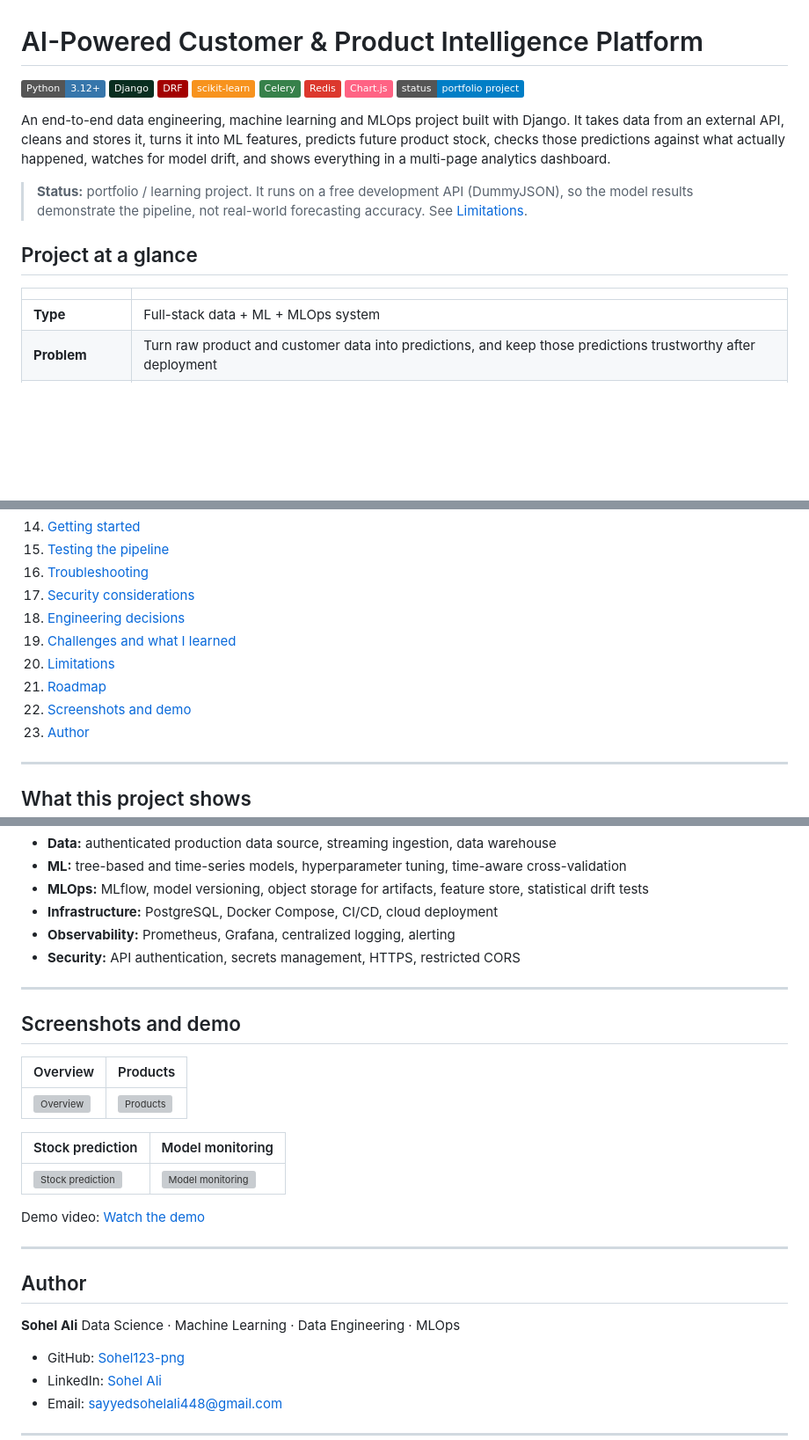
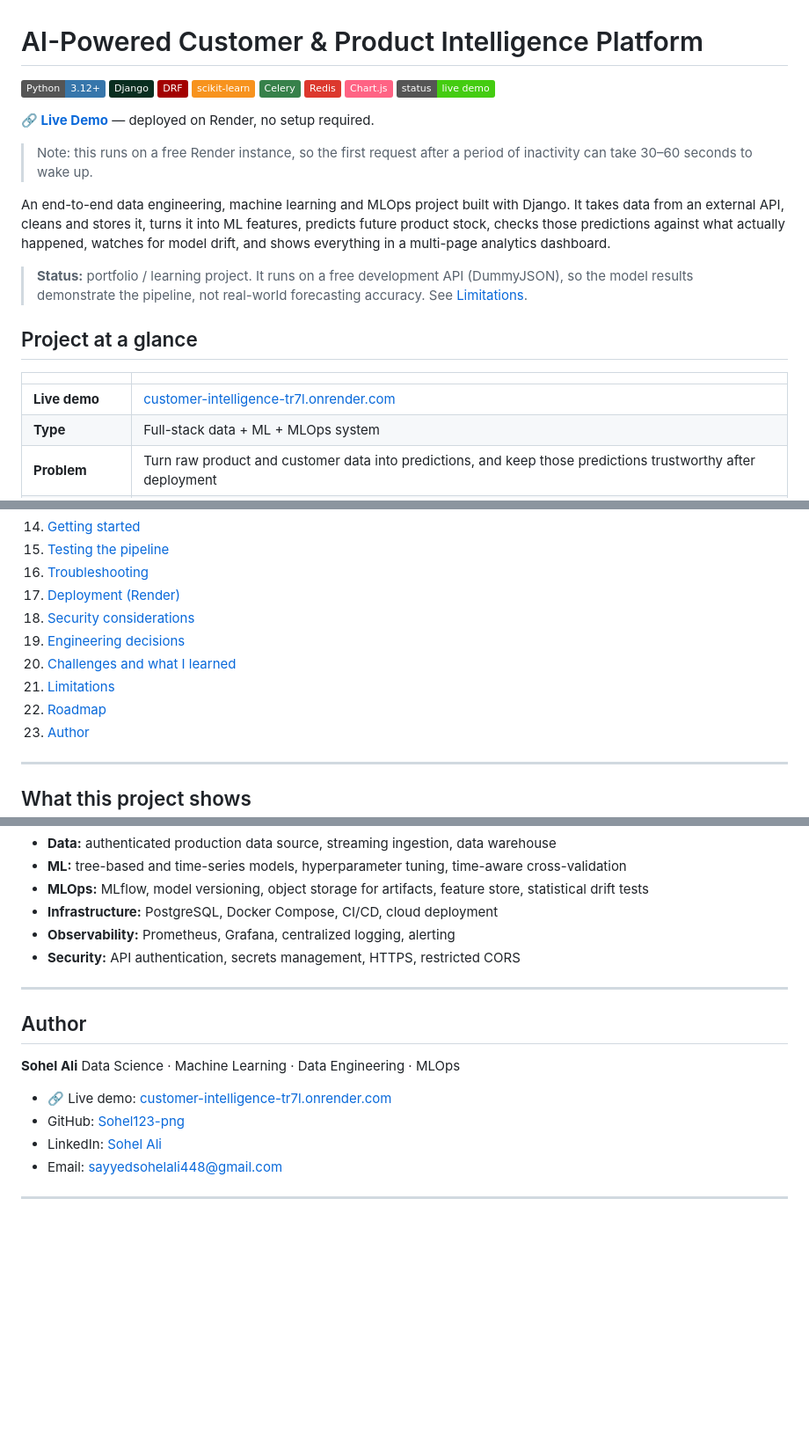
Before and after one commit to Sohel123-png/customer-intelligence-ml-platform, a Markdown page: README.md, 3 parts joined by grey strips. Shown at 88% size. Rendered like a GitHub page; badges without logos; blank space fills up the shorter version; grey boxes are pictures that could not be loaded.

```diff
--- a/README.md
+++ b/README.md
@@ -7,7 +7,11 @@
 ![Celery](https://img.shields.io/badge/Celery-37814A?logo=celery&logoColor=white)
 ![Redis](https://img.shields.io/badge/Redis-DC382D?logo=redis&logoColor=white)
 ![Chart.js](https://img.shields.io/badge/Chart.js-FF6384?logo=chartdotjs&logoColor=white)
-![Status](https://img.shields.io/badge/status-portfolio%20project-blue)
+![Status](https://img.shields.io/badge/status-live%20demo-brightgreen)
+
+**🔗 [Live Demo](https://customer-intelligence-tr7l.onrender.com)** — deployed on Render, no setup required.
+
+> Note: this runs on a free Render instance, so the first request after a period of inactivity can take 30–60 seconds to wake up.
 
 An end-to-end data engineering, machine learning and MLOps project built with Django. It takes data from an external API, cleans and stores it, turns it into ML features, predicts future product stock, checks those predictions against what actually happened, watches for model drift, and shows everything in a multi-page analytics dashboard.
 
@@ -17,6 +21,7 @@ An end-to-end data engineering, machine learning and MLOps project built with Dj
 
 | | |
 |---|---|
+| **Live demo** | [customer-intelligence-tr7l.onrender.com](https://customer-intelligence-tr7l.onrender.com) |
 | **Type** | Full-stack data + ML + MLOps system |
 | **Problem** | Turn raw product and customer data into predictions, and keep those predictions trustworthy after deployment |
 | **Core flow** | Ingest → clean → snapshot → features → predict → evaluate → monitor → detect drift → retrain decision |
@@ -43,12 +48,12 @@ An end-to-end data engineering, machine learning and MLOps project built with Dj
 14. [Getting started](#getting-started)
 15. [Testing the pipeline](#testing-the-pipeline)
 16. [Troubleshooting](#troubleshooting)
-17. [Security considerations](#security-considerations)
-18. [Engineering decisions](#engineering-decisions)
-19. [Challenges and what I learned](#challenges-and-what-i-learned)
-20. [Limitations](#limitations)
-21. [Roadmap](#roadmap)
-22. [Screenshots and demo](#screenshots-and-demo)
+17. [Deployment (Render)](#deployment-render)
+18. [Security considerations](#security-considerations)
+19. [Engineering decisions](#engineering-decisions)
+20. [Challenges and what I learned](#challenges-and-what-i-learned)
+21. [Limitations](#limitations)
+22. [Roadmap](#roadmap)
 23. [Author](#author)
 
 ---
@@ -579,25 +586,12 @@ The architecture is built so a real, authorized data source can replace the deve
 
 ---
 
-## Screenshots and demo
-
-| Overview | Products |
-|---|---|
-| ![Overview](docs/overview.png) | ![Products](docs/products.png) |
-
-| Stock prediction | Model monitoring |
-|---|---|
-| ![Stock prediction](docs/stock-prediction.png) | ![Model monitoring](docs/model-monitoring.png) |
-
-Demo video: [Watch the demo](YOUR_VIDEO_URL)
-
----
-
 ## Author
 
 **Sohel Ali**
 Data Science · Machine Learning · Data Engineering · MLOps
 
+- 🔗 Live demo: [customer-intelligence-tr7l.onrender.com](https://customer-intelligence-tr7l.onrender.com)
 - GitHub: [Sohel123-png](https://github.com/Sohel123-png)
 - LinkedIn: [Sohel Ali](https://www.linkedin.com/in/sohel-ali-6435253a8/)
 - Email: sayyedsohelali448@gmail.com
```
Also changed, not shown: other parts of README.md (+6 -4 lines).
